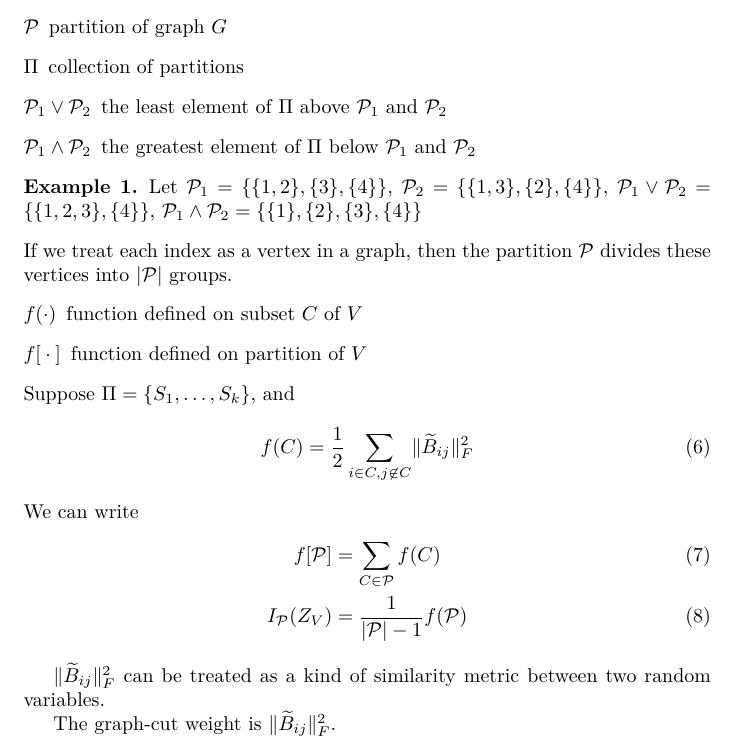
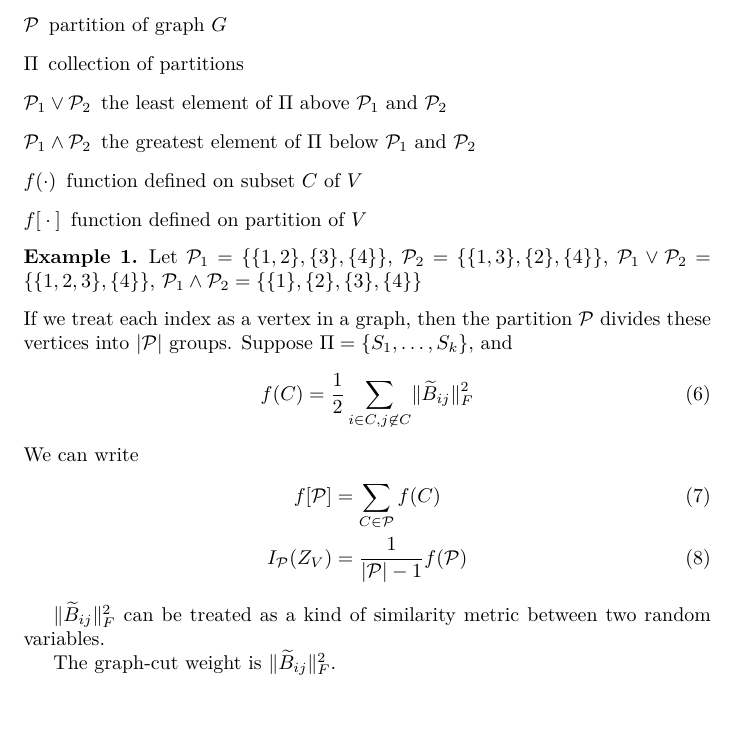
Before and after one commit to zhaofeng-shu33/info-clustering-research, a LaTeX document (clustering.tex, which reads notation2.tex): part of page 2 of 12, cut so that both start at the same text. Compiled offline with XeLaTeX.

Commit message:
combine notation and notation2

```diff
--- a/clustering.tex
+++ b/clustering.tex
@@ -86,12 +86,11 @@ $\widetilde{B}_{ij}$ is called divergence transfer matrix which comes from the i
 Our definition \eqref{eq:newDef} comes from an approximation of equation \eqref{eq:MMI_o} under certain conditions.
 
 See appendix \ref{sec:akld} for detail.
-\input{notation2.tex}
+\input{notation.tex}
 \begin{example}
 Let $\P_1 = \{\{1, 2\}, \{3\}, \{4\}\}$, $\P_2 = \{\{1,3\},\{2\},\{4\}\}$, $\P_1\vee \P_2 = \{\{1,2,3\},\{4\}\}$, $\P_1 \wedge \P_2 = \{\{1\},\{2\},\{3\}, \{4\}\}$
 \end{example}
 If we treat each index as a vertex in a graph, then the partition $\P$ divides these vertices into $\abs{\P}$ groups.
-\input{notation.tex}
 Suppose $\Pi = \{S_1, \dots, S_k\}$, and
 \begin{equation}
 f(C) = {1 \over 2}\sum_{i\in C, j \not\in C} \norm{\widetilde{B}_{ij}}_F^2
--- a/notation2.tex
+++ /dev/null
@@ -1,6 +0,0 @@
-\begin{description}
-\item[$\P$] partition of graph $G$
-\item[$\Pi$] collection of partitions
-\item[$\P_1 \vee \P_2$] the least element of $\Pi$ above $\P_1$ and $\P_2$
-\item[$\P_1 \wedge \P_2$] the greatest element of $\Pi$ below $\P_1$ and $\P_2$
-\end{description}
```
Also changed, not shown: notation.tex (+4 -0 lines).
